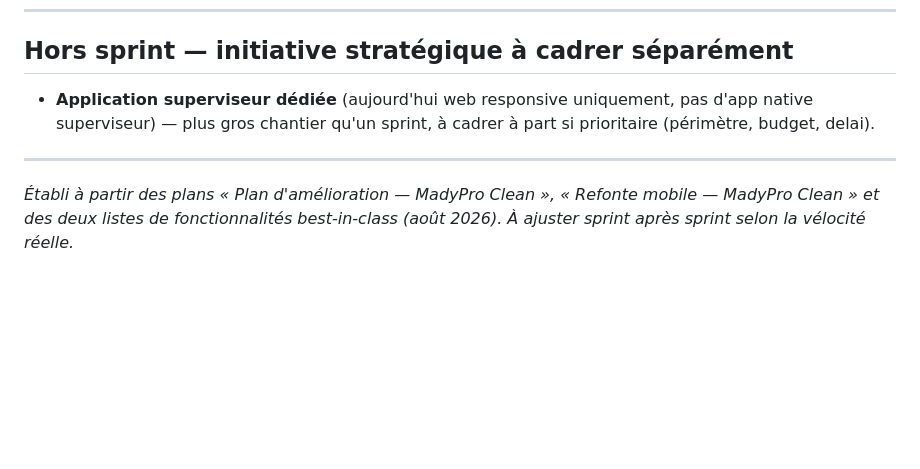
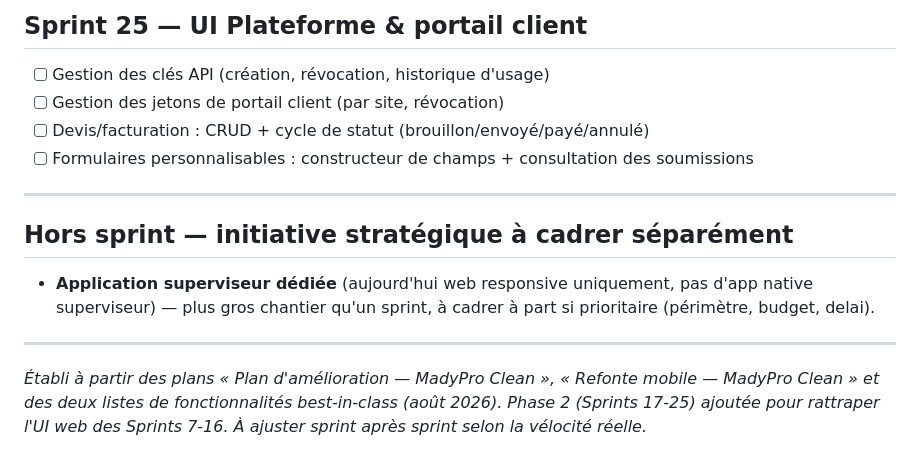
Before and after one commit to lead-tech-dev/madypro-fullstack, a Markdown page: SPRINTS.md, the part around one of its changes. Rendered like a GitHub page; blank space fills up the shorter version.

```diff
--- a/SPRINTS.md
+++ b/SPRINTS.md
@@ -228,7 +292,16 @@ Sprints 0-6 : périmètre initial des deux plans, terminés. Sprints 7-16 : back
+## Sprint 25 — UI Plateforme & portail client
+
+- [ ] Gestion des clés API (création, révocation, historique d'usage)
+- [ ] Gestion des jetons de portail client (par site, révocation)
+- [ ] Devis/facturation : CRUD + cycle de statut (brouillon/envoyé/payé/annulé)
+- [ ] Formulaires personnalisables : constructeur de champs + consultation des soumissions
+
+---
+
 ## Hors sprint — initiative stratégique à cadrer séparément
 
 - **Application superviseur dédiée** (aujourd'hui web responsive uniquement, pas d'app native superviseur) — plus gros chantier qu'un sprint, à cadrer à part si prioritaire (périmètre, budget, delai).
 
 ---
 
-*Établi à partir des plans « Plan d'amélioration — MadyPro Clean », « Refonte mobile — MadyPro Clean » et des deux listes de fonctionnalités best-in-class (août 2026). À ajuster sprint après sprint selon la vélocité réelle.*
+*Établi à partir des plans « Plan d'amélioration — MadyPro Clean », « Refonte mobile — MadyPro Clean » et des deux listes de fonctionnalités best-in-class (août 2026). Phase 2 (Sprints 17-25) ajoutée pour rattraper l'UI web des Sprints 7-16. À ajuster sprint après sprint selon la vélocité réelle.*
```
Also changed, not shown: other parts of SPRINTS.md (+64 -0 lines).
